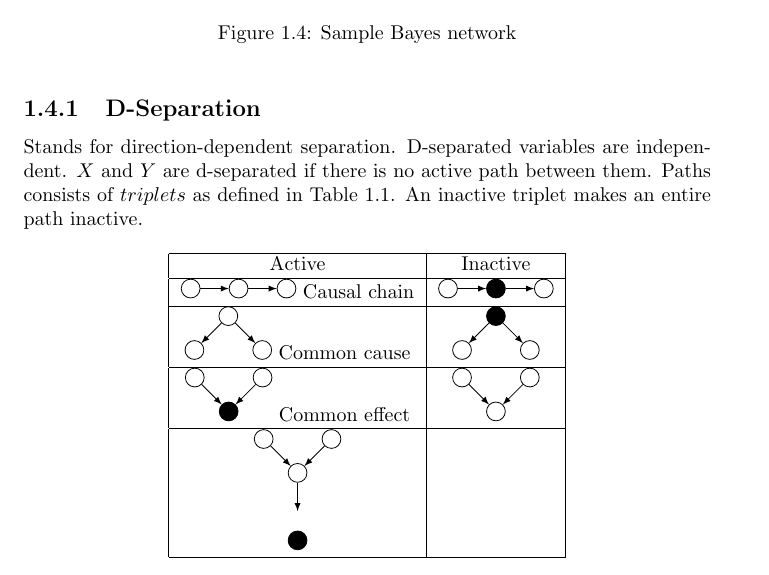
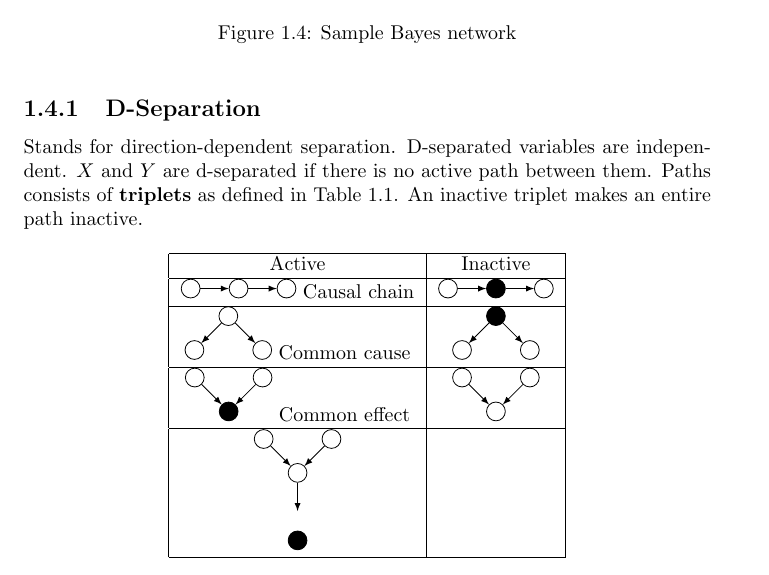
Before and after one commit to karimif/ai_notes, a LaTeX document (notes.tex): part of page 5 of 5, cut so that both start at the same text. Compiled offline with pdfLaTeX.

Commit message:
New style for new terms.

```diff
--- a/notes.tex
+++ b/notes.tex
@@ -177,7 +177,7 @@ $P(x_1,...,x_n) = \prod_{i=1}^{n}{P(x_i\vert parents(X_i))}$
 \end{figure}
 
 \subsection{D-Separation}
-Stands for direction-dependent separation. D-separated variables are independent. $X$ and $Y$ are d-separated if there is no active path between them. Paths consists of $triplets$ as defined in Table~\ref{ref:triplets}. An inactive triplet makes an entire path inactive.
+Stands for direction-dependent separation. D-separated variables are independent. $X$ and $Y$ are d-separated if there is no active path between them. Paths consists of {\bf triplets} as defined in Table~\ref{ref:triplets}. An inactive triplet makes an entire path inactive.
 
 \begin{table}[h!]
 \begin{center}
```
